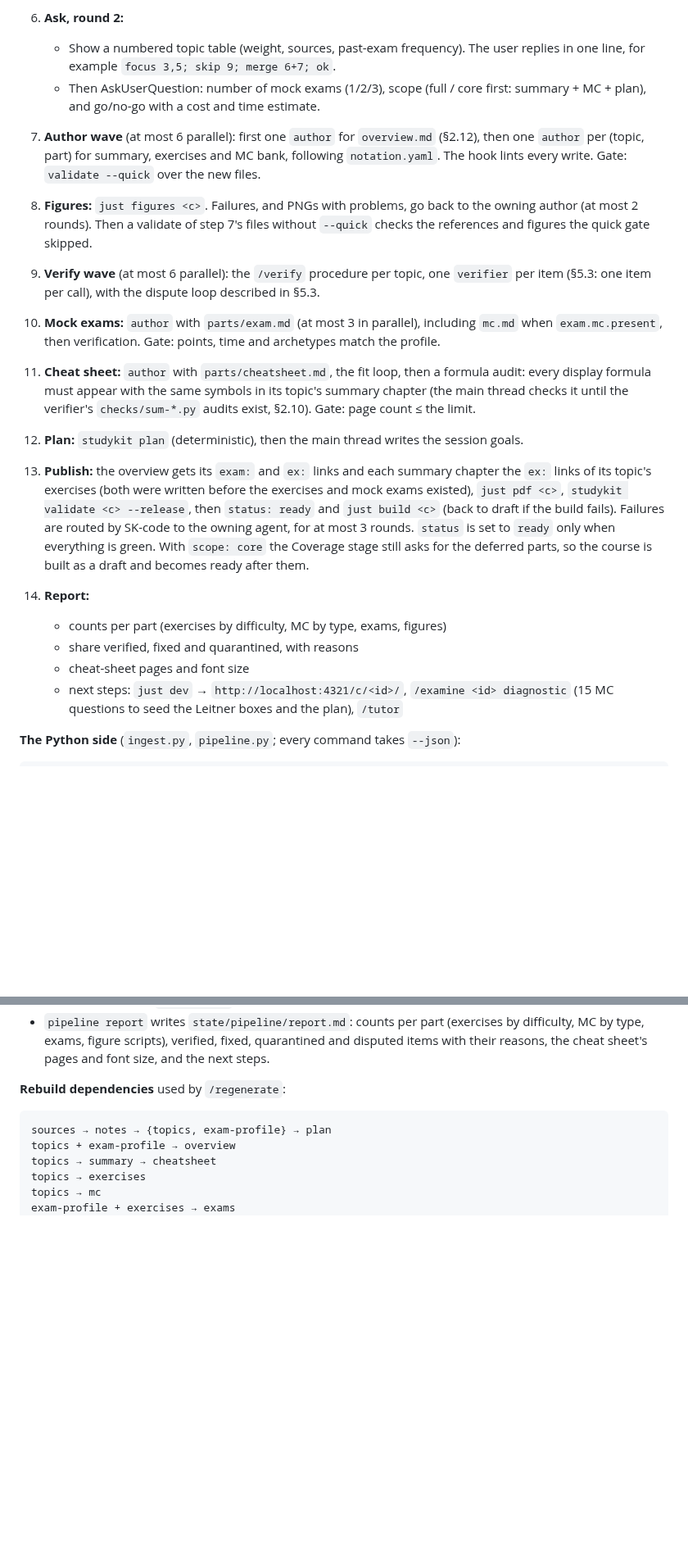
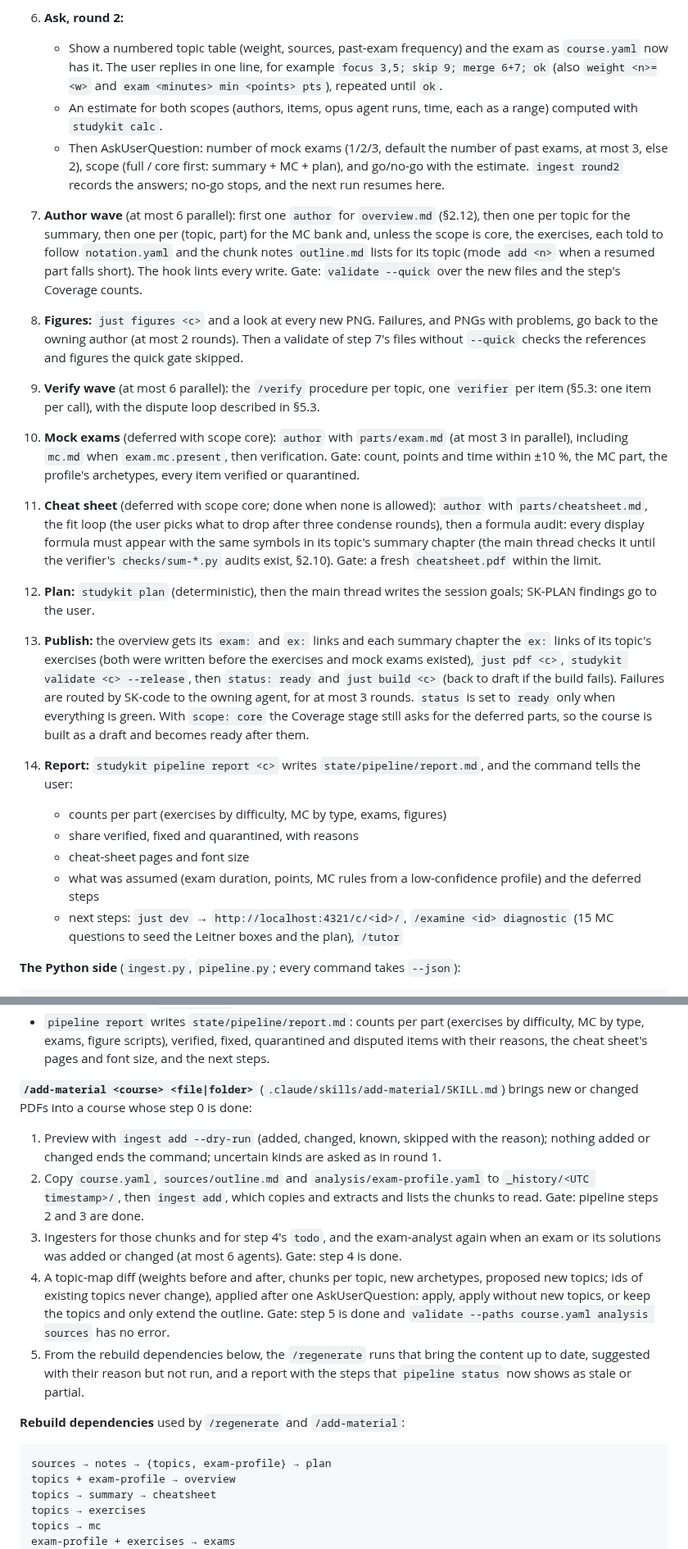
Before and after one commit to SemperParatusGithub/study-kit, a Markdown page: docs/architecture.md, 2 parts joined by grey strips. Shown at 82% size. Rendered like a GitHub page; blank space fills up the shorter version.

````diff
--- a/docs/architecture.md
+++ b/docs/architecture.md
@@ -1846,17 +1856,19 @@ report.
 6. **Ask, round 2:**
-   - Show a numbered topic table (weight, sources, past-exam frequency). The user replies in one line, for example `focus 3,5; skip 9; merge 6+7; ok`.
-   - Then AskUserQuestion: number of mock exams (1/2/3), scope (full / core first: summary + MC + plan), and go/no-go with a cost and time estimate.
-7. **Author wave** (at most 6 parallel): first one `author` for `overview.md` (§2.12), then one `author` per (topic, part) for summary, exercises and MC bank, following `notation.yaml`. The hook lints every write. Gate: `validate --quick` over the new files.
-8. **Figures:** `just figures <c>`. Failures, and PNGs with problems, go back to the owning author (at most 2 rounds). Then a validate of step 7's files without `--quick` checks the references and figures the quick gate skipped.
+   - Show a numbered topic table (weight, sources, past-exam frequency) and the exam as `course.yaml` now has it. The user replies in one line, for example `focus 3,5; skip 9; merge 6+7; ok` (also `weight <n>=<w>` and `exam <minutes> min <points> pts`), repeated until `ok`.
+   - An estimate for both scopes (authors, items, opus agent runs, time, each as a range) computed with `studykit calc`.
+   - Then AskUserQuestion: number of mock exams (1/2/3, default the number of past exams, at most 3, else 2), scope (full / core first: summary + MC + plan), and go/no-go with the estimate. `ingest round2` records the answers; no-go stops, and the next run resumes here.
+7. **Author wave** (at most 6 parallel): first one `author` for `overview.md` (§2.12), then one per topic for the summary, then one per (topic, part) for the MC bank and, unless the scope is core, the exercises, each told to follow `notation.yaml` and the chunk notes `outline.md` lists for its topic (mode `add <n>` when a resumed part falls short). The hook lints every write. Gate: `validate --quick` over the new files and the step's Coverage counts.
+8. **Figures:** `just figures <c>` and a look at every new PNG. Failures, and PNGs with problems, go back to the owning author (at most 2 rounds). Then a validate of step 7's files without `--quick` checks the references and figures the quick gate skipped.
 9. **Verify wave** (at most 6 parallel): the `/verify` procedure per topic, one `verifier` per item (§5.3: one item per call), with the dispute loop described in §5.3.
-10. **Mock exams:** `author` with `parts/exam.md` (at most 3 in parallel), including `mc.md` when `exam.mc.present`, then verification. Gate: points, time and archetypes match the profile.
-11. **Cheat sheet:** `author` with `parts/cheatsheet.md`, the fit loop, then a formula audit: every display formula must appear with the same symbols in its topic's summary chapter (the main thread checks it until the verifier's `checks/sum-*.py` audits exist, §2.10). Gate: page count ≤ the limit.
-12. **Plan:** `studykit plan` (deterministic), then the main thread writes the session goals.
+10. **Mock exams** (deferred with scope core): `author` with `parts/exam.md` (at most 3 in parallel), including `mc.md` when `exam.mc.present`, then verification. Gate: count, points and time within ±10 %, the MC part, the profile's archetypes, every item verified or quarantined.
+11. **Cheat sheet** (deferred with scope core; done when none is allowed): `author` with `parts/cheatsheet.md`, the fit loop (the user picks what to drop after three condense rounds), then a formula audit: every display formula must appear with the same symbols in its topic's summary chapter (the main thread checks it until the verifier's `checks/sum-*.py` audits exist, §2.10). Gate: a fresh `cheatsheet.pdf` within the limit.
+12. **Plan:** `studykit plan` (deterministic), then the main thread writes the session goals; SK-PLAN findings go to the user.
 13. **Publish:** the overview gets its `exam:` and `ex:` links and each summary chapter the `ex:` links of its topic's exercises (both were written before the exercises and mock exams existed), `just pdf <c>`, `studykit validate <c> --release`, then `status: ready` and `just build <c>` (back to draft if the build fails). Failures are routed by SK-code to the owning agent, for at most 3 rounds. `status` is set to `ready` only when everything is green. With `scope: core` the Coverage stage still asks for the deferred parts, so the course is built as a draft and becomes ready after them.
-14. **Report:**
+14. **Report:** `studykit pipeline report <c>` writes `state/pipeline/report.md`, and the command tells the user:
     - counts per part (exercises by difficulty, MC by type, exams, figures)
     - share verified, fixed and quarantined, with reasons
     - cheat-sheet pages and font size
+    - what was assumed (exam duration, points, MC rules from a low-confidence profile) and the deferred steps
     - next steps: `just dev` → `http://localhost:4321/c/<id>/`, `/examine <id> diagnostic` (15 MC questions to seed the Leitner boxes and the plan), `/tutor`
 
 **The Python side** (`ingest.py`, `pipeline.py`; every command takes `--json`):
@@ -1925,7 +1937,24 @@ studykit pipeline report <course> [--today D]
   disputed items with their reasons, the cheat sheet's pages and font size, and the next
   steps.
 
-**Rebuild dependencies** used by `/regenerate`:
+**`/add-material <course> <file|folder>`** (`.claude/skills/add-material/SKILL.md`) brings
+new or changed PDFs into a course whose step 0 is done:
+1. Preview with `ingest add --dry-run` (added, changed, known, skipped with the reason);
+   nothing added or changed ends the command; uncertain kinds are asked as in round 1.
+2. Copy `course.yaml`, `sources/outline.md` and `analysis/exam-profile.yaml` to
+   `_history/<UTC timestamp>/`, then `ingest add`, which copies and extracts and lists the
+   chunks to read. Gate: pipeline steps 2 and 3 are done.
+3. Ingesters for those chunks and for step 4's `todo`, and the exam-analyst again when an
+   exam or its solutions was added or changed (at most 6 agents). Gate: step 4 is done.
+4. A topic-map diff (weights before and after, chunks per topic, new archetypes, proposed
+   new topics; ids of existing topics never change), applied after one AskUserQuestion:
+   apply, apply without new topics, or keep the topics and only extend the outline. Gate:
+   step 5 is done and `validate --paths course.yaml analysis sources` has no error.
+5. From the rebuild dependencies below, the `/regenerate` runs that bring the content up to
+   date, suggested with their reason but not run, and a report with the steps that
+   `pipeline status` now shows as stale or partial.
+
+**Rebuild dependencies** used by `/regenerate` and `/add-material`:
 
 ```
 sources → notes → {topics, exam-profile} → plan
````
Also changed, not shown: other parts of docs/architecture.md (+34 -24 lines).
